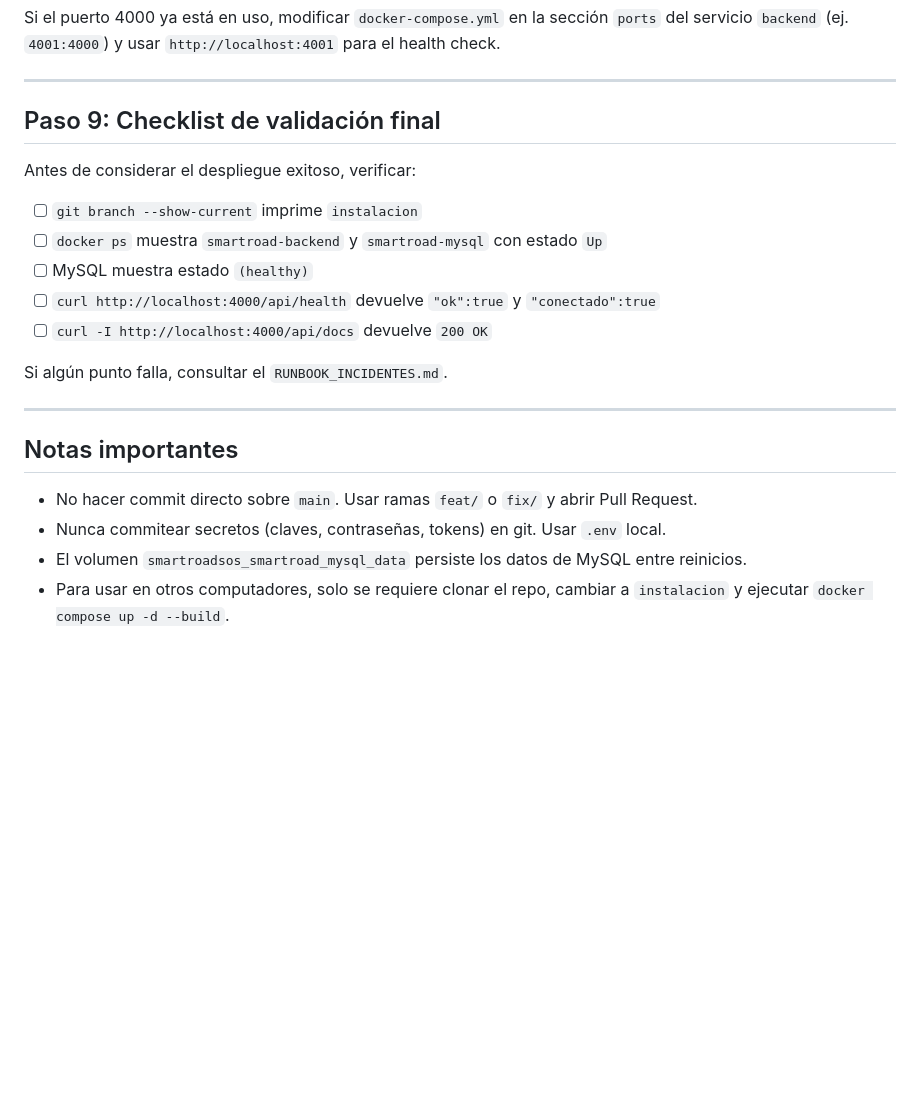
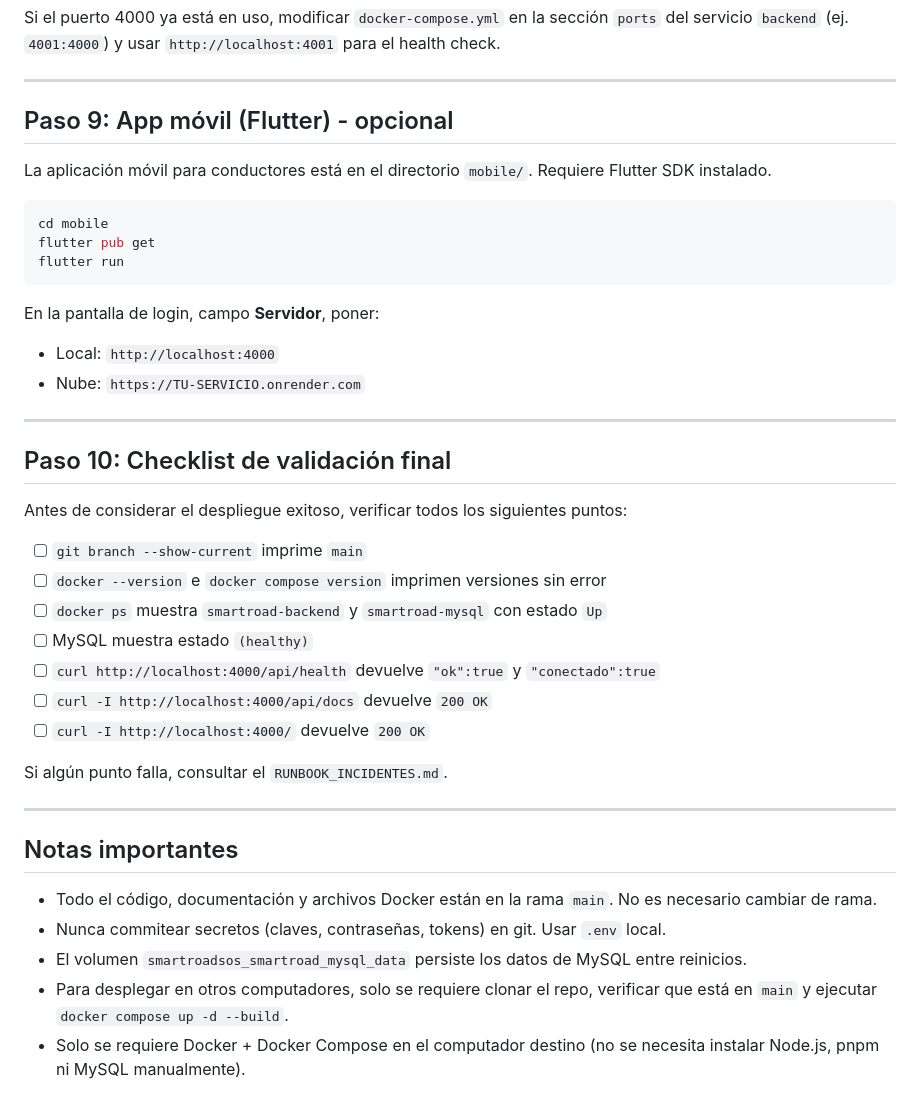
Before and after one commit to bandreswscanga-debug/SmartRoad, a Markdown page: MANUAL_INSTALACION.md, the part around one of its changes. Rendered like a GitHub page; blank space fills up the shorter version.

````diff
--- a/MANUAL_INSTALACION.md
+++ b/MANUAL_INSTALACION.md
@@ -216,15 +244,33 @@ Si el puerto 4000 ya está en uso, modificar `docker-compose.yml` en la sección
 
 ---
 
-## Paso 9: Checklist de validación final
+## Paso 9: App móvil (Flutter) - opcional
 
-Antes de considerar el despliegue exitoso, verificar:
+La aplicación móvil para conductores está en el directorio `mobile/`. Requiere Flutter SDK instalado.
 
-- [ ] `git branch --show-current` imprime `instalacion`
+```bash
+cd mobile
+flutter pub get
+flutter run
+```
+
+En la pantalla de login, campo **Servidor**, poner:
+- Local: `http://localhost:4000`
+- Nube: `https://TU-SERVICIO.onrender.com`
+
+---
+
+## Paso 10: Checklist de validación final
+
+Antes de considerar el despliegue exitoso, verificar todos los siguientes puntos:
+
+- [ ] `git branch --show-current` imprime `main`
+- [ ] `docker --version` e `docker compose version` imprimen versiones sin error
 - [ ] `docker ps` muestra `smartroad-backend` y `smartroad-mysql` con estado `Up`
 - [ ] MySQL muestra estado `(healthy)`
 - [ ] `curl http://localhost:4000/api/health` devuelve `"ok":true` y `"conectado":true`
 - [ ] `curl -I http://localhost:4000/api/docs` devuelve `200 OK`
+- [ ] `curl -I http://localhost:4000/` devuelve `200 OK`
 
 Si algún punto falla, consultar el `RUNBOOK_INCIDENTES.md`.
 
@@ -232,7 +278,8 @@ Si algún punto falla, consultar el `RUNBOOK_INCIDENTES.md`.
 
 ## Notas importantes
 
-- No hacer commit directo sobre `main`. Usar ramas `feat/` o `fix/` y abrir Pull Request.
+- Todo el código, documentación y archivos Docker están en la rama `main`. No es necesario cambiar de rama.
 - Nunca commitear secretos (claves, contraseñas, tokens) en git. Usar `.env` local.
 - El volumen `smartroadsos_smartroad_mysql_data` persiste los datos de MySQL entre reinicios.
-- Para usar en otros computadores, solo se requiere clonar el repo, cambiar a `instalacion` y ejecutar `docker compose up -d --build`.
+- Para desplegar en otros computadores, solo se requiere clonar el repo, verificar que está en `main` y ejecutar `docker compose up -d --build`.
+- Solo se requiere Docker + Docker Compose en el computador destino (no se necesita instalar Node.js, pnpm ni MySQL manualmente).
````
Also changed, not shown: other parts of MANUAL_INSTALACION.md (+48 -20 lines).
